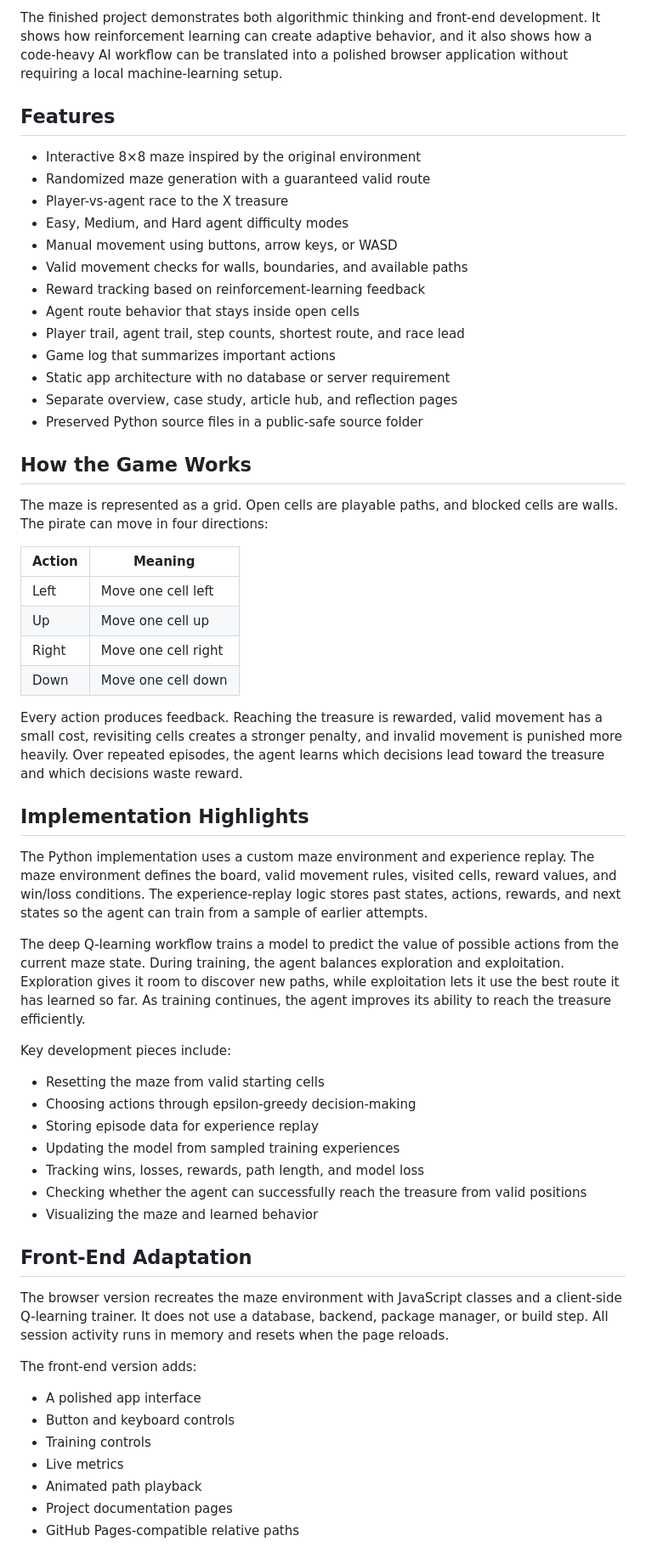
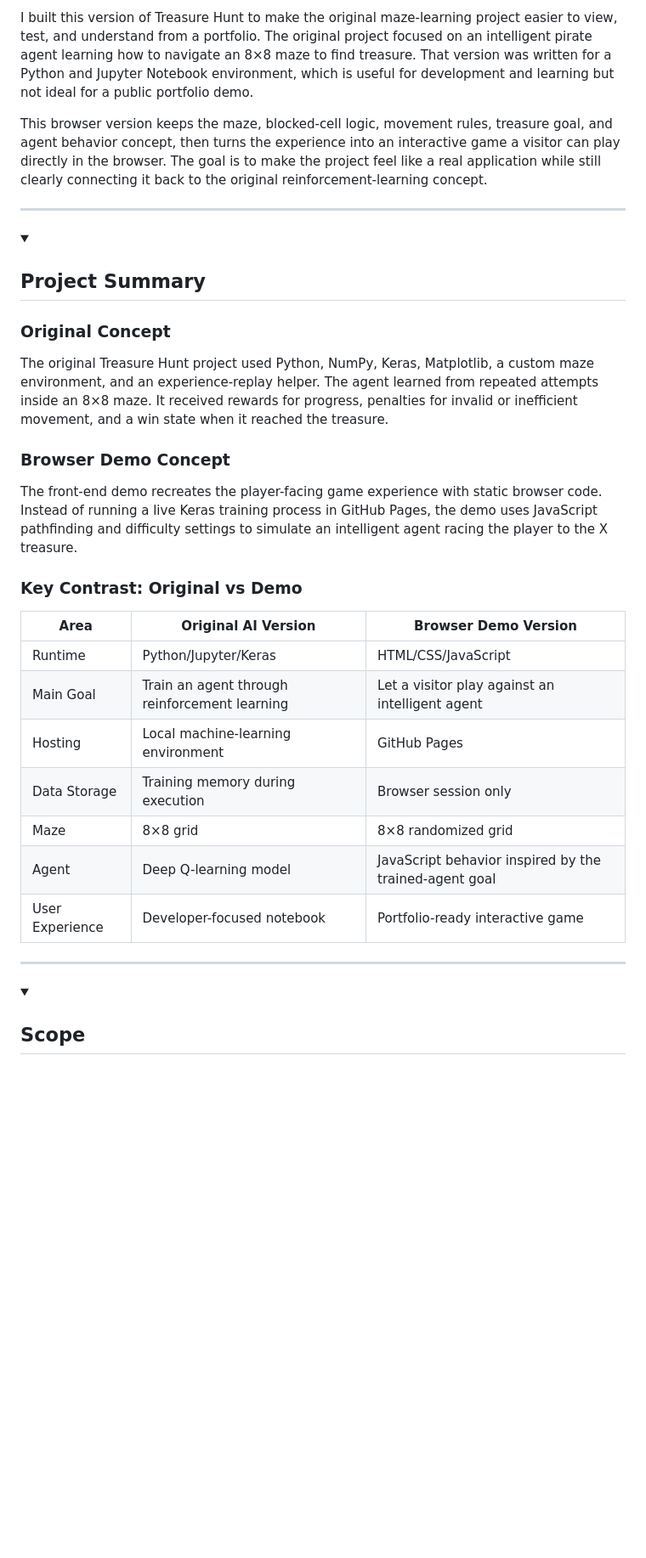
Before and after one commit to apursley2012/treasure-hunt-game, a Markdown page: README.md, the part around one of its changes. Shown at 85% size. Drawn GitHub-style; blank space fills up the shorter version.

```diff
--- a/README.md
+++ b/README.md
@@ -57,63 +92,43 @@ I built this version to make the original AI maze project more accessible as a f
 
-The finished project demonstrates both algorithmic thinking and front-end development. It shows how reinforcement learning can create adaptive behavior, and it also shows how a code-heavy AI workflow can be translated into a polished browser application without requiring a local machine-learning setup.
+I built this version of Treasure Hunt to make the original maze-learning project easier to view, test, and understand from a portfolio. The original project focused on an intelligent pirate agent learning how to navigate an 8×8 maze to find treasure. That version was written for a Python and Jupyter Notebook environment, which is useful for development and learning but not ideal for a public portfolio demo.
 
-## Features
+This browser version keeps the maze, blocked-cell logic, movement rules, treasure goal, and agent behavior concept, then turns the experience into an interactive game a visitor can play directly in the browser. The goal is to make the project feel like a real application while still clearly connecting it back to the original reinforcement-learning concept.
 
-- Interactive 8×8 maze inspired by the original environment
-- Randomized maze generation with a guaranteed valid route
-- Player-vs-agent race to the X treasure
-- Easy, Medium, and Hard agent difficulty modes
-- Manual movement using buttons, arrow keys, or WASD
-- Valid movement checks for walls, boundaries, and available paths
-- Reward tracking based on reinforcement-learning feedback
-- Agent route behavior that stays inside open cells
-- Player trail, agent trail, step counts, shortest route, and race lead
-- Game log that summarizes important actions
-- Static app architecture with no database or server requirement
-- Separate overview, case study, article hub, and reflection pages
-- Preserved Python source files in a public-safe source folder
+</details>
 
-## How the Game Works
+---
 
-The maze is represented as a grid. Open cells are playable paths, and blocked cells are walls. The pirate can move in four directions:
+<details open><summary>
 
-| Action | Meaning |
-|---|---|
-| Left | Move one cell left |
-| Up | Move one cell up |
-| Right | Move one cell right |
-| Down | Move one cell down |
+## Project Summary
 
-Every action produces feedback. Reaching the treasure is rewarded, valid movement has a small cost, revisiting cells creates a stronger penalty, and invalid movement is punished more heavily. Over repeated episodes, the agent learns which decisions lead toward the treasure and which decisions waste reward.
+</summary>
 
-## Implementation Highlights
+### Original Concept
 
-The Python implementation uses a custom maze environment and experience replay. The maze environment defines the board, valid movement rules, visited cells, reward values, and win/loss conditions. The experience-replay logic stores past states, actions, rewards, and next states so the agent can train from a sample of earlier attempts.
+The original Treasure Hunt project used Python, NumPy, Keras, Matplotlib, a custom maze environment, and an experience-replay helper. The agent learned from repeated attempts inside an 8×8 maze. It received rewards for progress, penalties for invalid or inefficient movement, and a win state when it reached the treasure.
 
-The deep Q-learning workflow trains a model to predict the value of possible actions from the current maze state. During training, the agent balances exploration and exploitation. Exploration gives it room to discover new paths, while exploitation lets it use the best route it has learned so far. As training continues, the agent improves its ability to reach the treasure efficiently.
+### Browser Demo Concept
 
-Key development pieces include:
+The front-end demo recreates the player-facing game experience with static browser code. Instead of running a live Keras training process in GitHub Pages, the demo uses JavaScript pathfinding and difficulty settings to simulate an intelligent agent racing the player to the X treasure.
 
-- Resetting the maze from valid starting cells
-- Choosing actions through epsilon-greedy decision-making
-- Storing episode data for experience replay
-- Updating the model from sampled training experiences
-- Tracking wins, losses, rewards, path length, and model loss
-- Checking whether the agent can successfully reach the treasure from valid positions
-- Visualizing the maze and learned behavior
+### Key Contrast: Original vs Demo
 
-## Front-End Adaptation
+| Area | Original AI Version | Browser Demo Version |
+|---|---|---|
+| Runtime | Python/Jupyter/Keras | HTML/CSS/JavaScript |
+| Main Goal | Train an agent through reinforcement learning | Let a visitor play against an intelligent agent |
+| Hosting | Local machine-learning environment | GitHub Pages |
+| Data Storage | Training memory during execution | Browser session only |
+| Maze | 8×8 grid | 8×8 randomized grid |
+| Agent | Deep Q-learning model | JavaScript behavior inspired by the trained-agent goal |
+| User Experience | Developer-focused notebook | Portfolio-ready interactive game |
 
-The browser version recreates the maze environment with JavaScript classes and a client-side Q-learning trainer. It does not use a database, backend, package manager, or build step. All session activity runs in memory and resets when the page reloads.
+</details>
 
-The front-end version adds:
+---
 
-- A polished app interface
-- Button and keyboard controls
-- Training controls
-- Live metrics
-- Animated path playback
-- Project documentation pages
-- GitHub Pages-compatible relative paths
+<details open><summary>
 
+## Scope
 
```
Also changed, not shown: other parts of README.md (+455 -141 lines).
